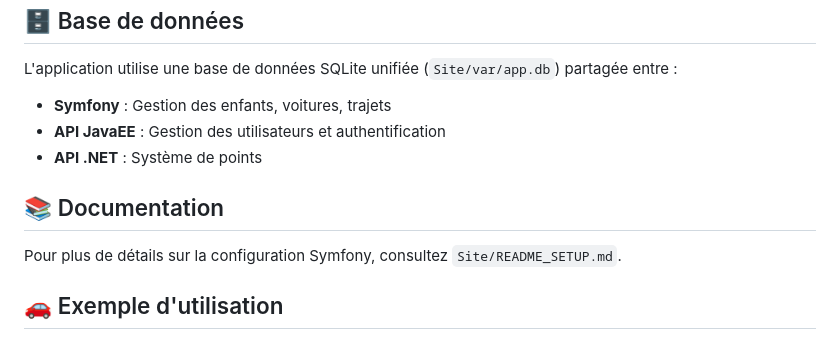
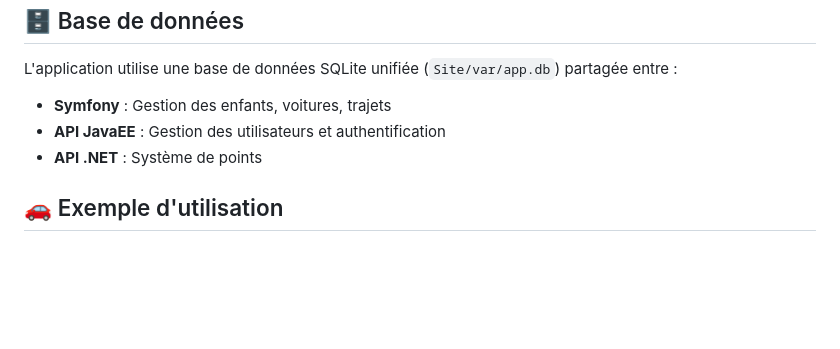
Before and after one commit to Evilavy/NFE114, a Markdown page: README.md, the part around the change. GitHub-like rendering; blank space fills up the shorter version.

Commit message:
Remove redundant documentation section from README.md to streamline content and improve clarity for users.

```diff
--- a/README.md
+++ b/README.md
@@ -92,10 +92,6 @@ L'application utilise une base de données SQLite unifiée (`Site/var/app.db`) p
 - **API JavaEE** : Gestion des utilisateurs et authentification
 - **API .NET** : Système de points
 
-## 📚 Documentation
-
-Pour plus de détails sur la configuration Symfony, consultez `Site/README_SETUP.md`.
-
 ## 🚗 Exemple d'utilisation
 
 ### Créer un trajet
```
